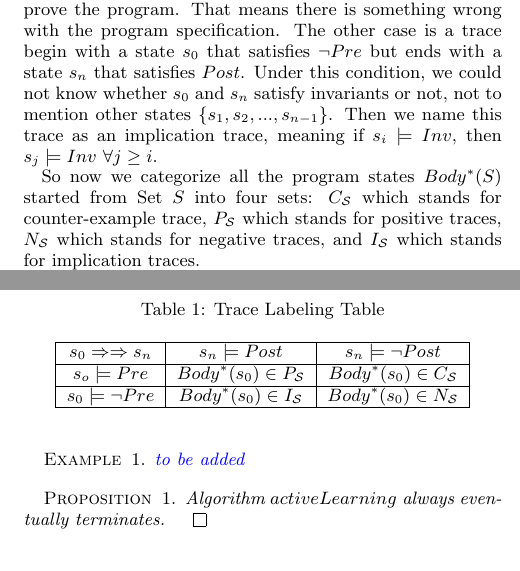
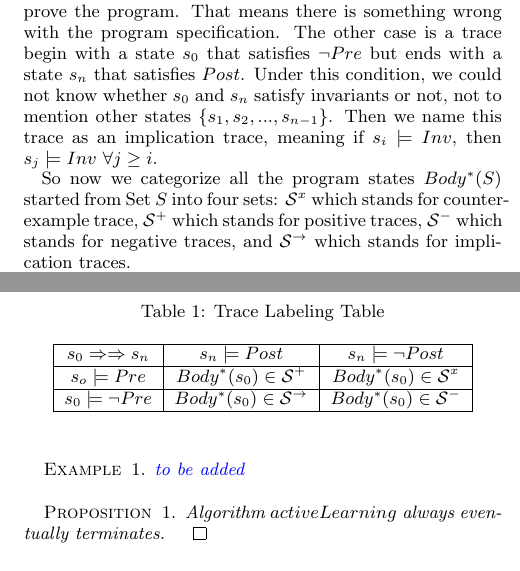
Before and after one commit to IIFrm/Invariant-Generation, a LaTeX paper (paper.tex, which reads sampling.tex): two parts of the columns of page 4 of 7, joined at a grey line, cut so that both start at the same text. Compiled offline with pdfLaTeX.

Commit message:
no message

```diff
--- a/sampling.tex
+++ b/sampling.tex
@@ -184,10 +184,10 @@ Then we name this trace as an implication trace, meaning if $s_i \models Inv$, t
 
 
 So now we categorize all the program states $Body^*(S)$ started from Set $S$ into four sets:
-$C_\mathcal{S}$ which stands for counter-example trace,
-$P_\mathcal{S}$ which stands for positive traces,
-$N_\mathcal{S}$ which stands for negative traces,
-and $I_\mathcal{S}$ which stands for implication traces.
+$\mathcal{S}^x$ which stands for counter-example trace,
+$\mathcal{S}^+$ which stands for positive traces,
+$\mathcal{S}^-$ which stands for negative traces,
+and $\mathcal{S}^\rightarrow$ which stands for implication traces.
 
 They can be judged according to Table~\ref{LabelingTable}:
 \begin{table}[htb]
@@ -198,9 +198,9 @@ They can be judged according to Table~\ref{LabelingTable}:
 \hline
 $s_0 \Rightarrow \Rightarrow s_n$ & $s_n \models Post$            & $s_n \models \neg Post$\\
 \hline
-$s_o \models Pre$                 & $Body^*(s_0) \in P_\mathcal{S}$       & $Body^*(s_0) \in C_\mathcal{S}$\\
+$s_o \models Pre$                 & $Body^*(s_0) \in \mathcal{S}^+$       & $Body^*(s_0) \in \mathcal{S}^x$\\
 \hline
-$s_0 \models \neg Pre$            & $Body^*(s_0) \in I_\mathcal{S}$       & $Body^*(s_0) \in N_\mathcal{S}$\\
+$s_0 \models \neg Pre$            & $Body^*(s_0) \in \mathcal{S}^\rightarrow$       & $Body^*(s_0) \in \mathcal{S}^-$\\
 \hline
 \end{tabular}
 \end{table}
```
Also changed, not shown: classification.tex (+8 -4 lines), 2 other files.
